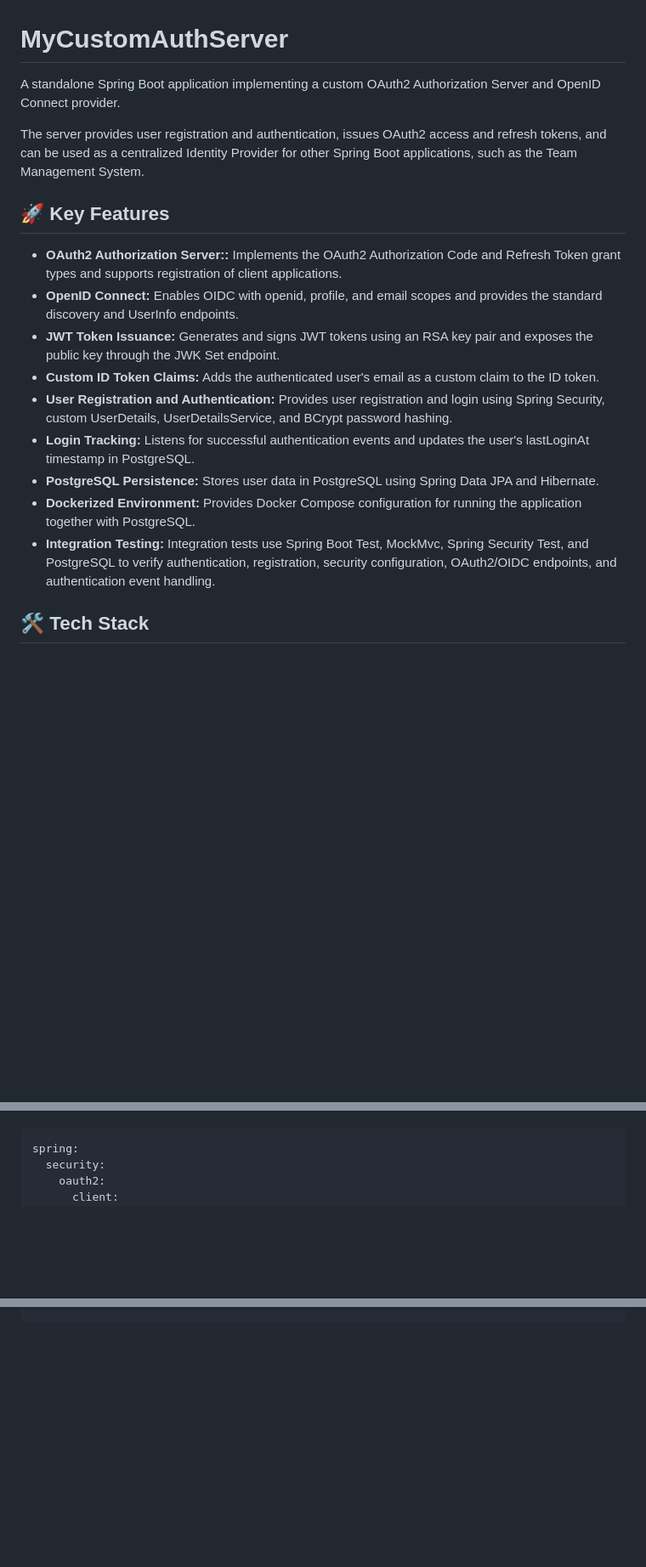
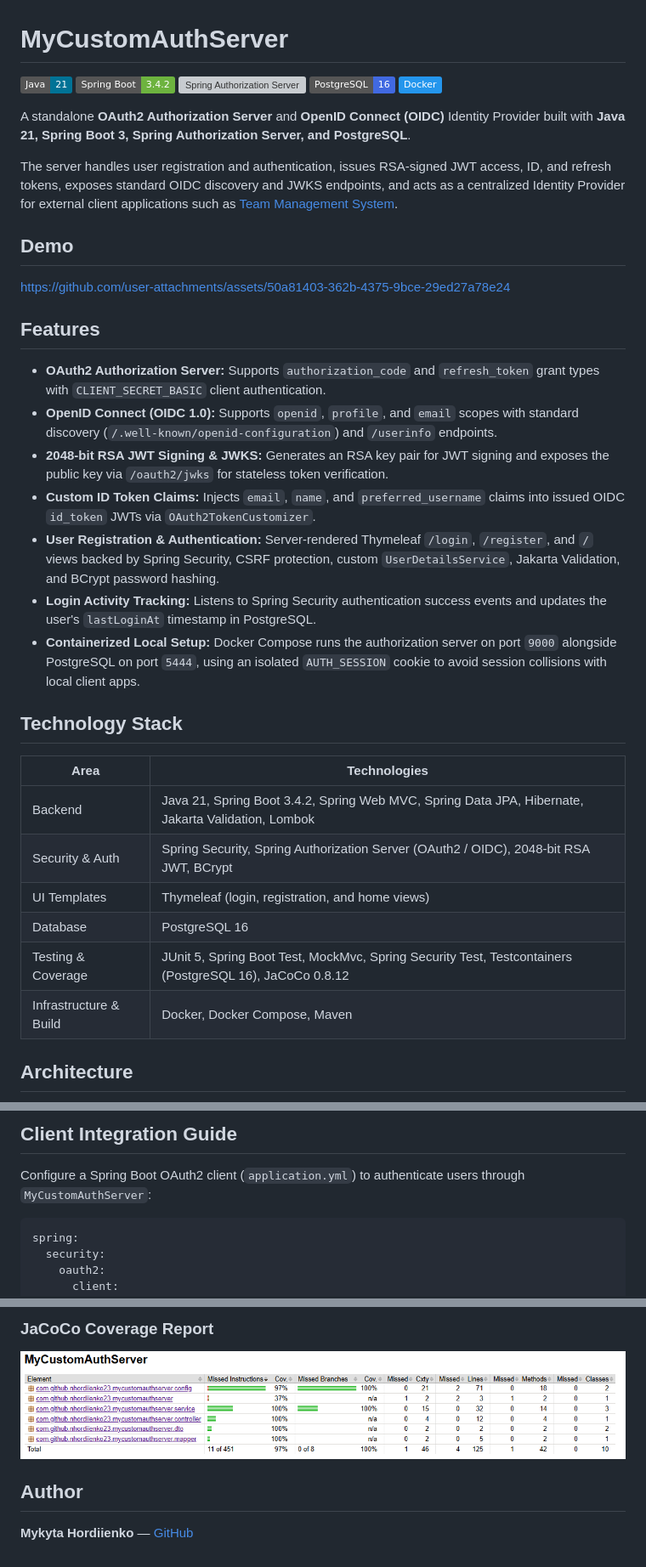
Before and after one commit to nhordiienko23/MyCustomAuthServer, a Markdown page: README.md, 3 parts joined by grey strips. Shown at 85% size. Drawn GitHub-style; pictures changed too: docs/jacoco-report.png (added); badges without logos; blank space fills up the shorter version; grey boxes are pictures that could not be loaded.

````diff
--- a/README.md
+++ b/README.md
@@ -1,23 +1,37 @@
 # MyCustomAuthServer
 
-A standalone Spring Boot application implementing a custom OAuth2 Authorization Server and OpenID Connect provider.
+![Java 21](https://img.shields.io/badge/Java-21-007396)
+![Spring Boot 3.4.2](https://img.shields.io/badge/Spring_Boot-3.4.2-6DB33F)
+![Spring Authorization Server](https://img.shields.io/badge/Spring_Auth_Server-OAuth2%2FOIDC-6DB33F)
+![PostgreSQL 16](https://img.shields.io/badge/PostgreSQL-16-4169E1)
+![Docker](https://img.shields.io/badge/Docker-2496ED)
 
-The server provides user registration and authentication, issues OAuth2 access and refresh tokens, and can be used as a centralized Identity Provider for other Spring Boot applications, such as the Team Management System.
+A standalone **OAuth2 Authorization Server** and **OpenID Connect (OIDC)** Identity Provider built with **Java 21, Spring Boot 3, Spring Authorization Server, and PostgreSQL**.
 
+The server handles user registration and authentication, issues RSA-signed JWT access, ID, and refresh tokens, exposes standard OIDC discovery and JWKS endpoints, and acts as a centralized Identity Provider for external client applications such as [Team Management System](https://github.com/nhordiienko23/team-management-system).
 
-## 🚀 Key Features
+## Demo
+https://github.com/user-attachments/assets/50a81403-362b-4375-9bce-29ed27a78e24
+## Features
 
+- **OAuth2 Authorization Server:** Supports `authorization_code` and `refresh_token` grant types with `CLIENT_SECRET_BASIC` client authentication.
+- **OpenID Connect (OIDC 1.0):** Supports `openid`, `profile`, and `email` scopes with standard discovery (`/.well-known/openid-configuration`) and `/userinfo` endpoints.
+- **2048-bit RSA JWT Signing & JWKS:** Generates an RSA key pair for JWT signing and exposes the public key via `/oauth2/jwks` for stateless token verification.
+- **Custom ID Token Claims:** Injects `email`, `name`, and `preferred_username` claims into issued OIDC `id_token` JWTs via `OAuth2TokenCustomizer`.
+- **User Registration & Authentication:** Server-rendered Thymeleaf `/login`, `/register`, and `/` views backed by Spring Security, CSRF protection, custom `UserDetailsService`, Jakarta Validation, and BCrypt password hashing.
+- **Login Activity Tracking:** Listens to Spring Security authentication success events and updates the user's `lastLoginAt` timestamp in PostgreSQL.
+- **Containerized Local Setup:** Docker Compose runs the authorization server on port `9000` alongside PostgreSQL on port `5444`, using an isolated `AUTH_SESSION` cookie to avoid session collisions with local client apps.
 
-* **OAuth2 Authorization Server::** Implements the OAuth2 Authorization Code and Refresh Token grant types and supports registration of client applications.
-* **OpenID Connect:** Enables OIDC with openid, profile, and email scopes and provides the standard discovery and UserInfo endpoints.
-* **JWT Token Issuance:** Generates and signs JWT tokens using an RSA key pair and exposes the public key through the JWK Set endpoint.
-* **Custom ID Token Claims:** Adds the authenticated user's email as a custom claim to the ID token.
-* **User Registration and Authentication:** Provides user registration and login using Spring Security, custom UserDetails, UserDetailsService, and BCrypt password hashing.
-* **Login Tracking:** Listens for successful authentication events and updates the user's lastLoginAt timestamp in PostgreSQL.
-* **PostgreSQL Persistence:** Stores user data in PostgreSQL using Spring Data JPA and Hibernate.
-* **Dockerized Environment:** Provides Docker Compose configuration for running the application together with PostgreSQL.
-* **Integration Testing:** Integration tests use Spring Boot Test, MockMvc, Spring Security Test, and PostgreSQL to verify authentication, registration, security configuration, OAuth2/OIDC endpoints, and authentication event handling.
+## Technology Stack
 
+| Area | Technologies |
+| --- | --- |
+| Backend | Java 21, Spring Boot 3.4.2, Spring Web MVC, Spring Data JPA, Hibernate, Jakarta Validation, Lombok |
+| Security & Auth | Spring Security, Spring Authorization Server (OAuth2 / OIDC), 2048-bit RSA JWT, BCrypt |
+| UI Templates | Thymeleaf (login, registration, and home views) |
+| Database | PostgreSQL 16 |
+| Testing & Coverage | JUnit 5, Spring Boot Test, MockMvc, Spring Security Test, Testcontainers (PostgreSQL 16), JaCoCo 0.8.12 |
+| Infrastructure & Build | Docker, Docker Compose, Maven |
 
-## 🛠 Tech Stack
+## Architecture
 
@@ -115,5 +109,9 @@ In your client application's configuration (e.g., `application.yml`), set the OA
 
-```bash
+## Client Integration Guide
+
+Configure a Spring Boot OAuth2 client (`application.yml`) to authenticate users through `MyCustomAuthServer`:
+
+```yaml
 spring:
   security:
     oauth2:
@@ -139,0 +196,5 @@ spring:
+### JaCoCo Coverage Report
+![jacoco-report.png](docs/jacoco-report.png)
+## Author
+
+**Mykyta Hordiienko** — [GitHub](https://github.com/nhordiienko23)
````
Also changed, not shown: other parts of README.md (+108 -70 lines), docs/home.png (added), docs/jwks.png (added), docs/login.png (added), docs/oidc-discovery.png (added), docs/register.png (added), 2 other files.
